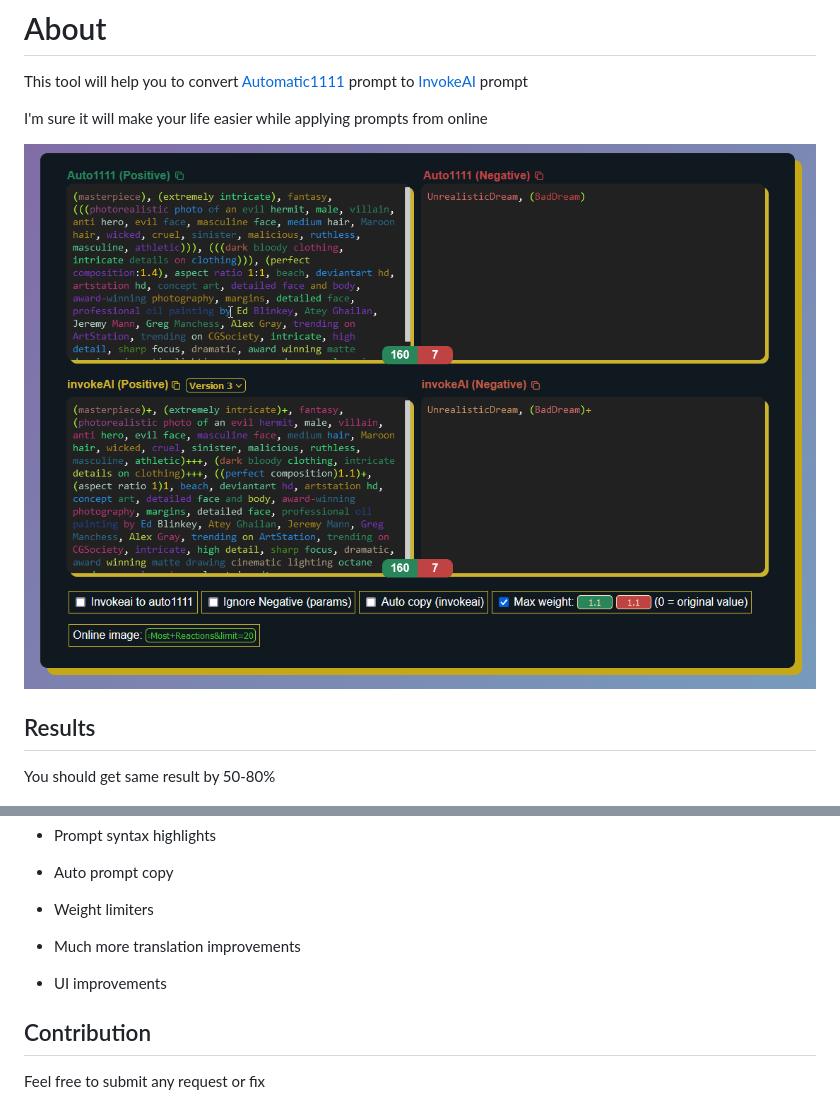
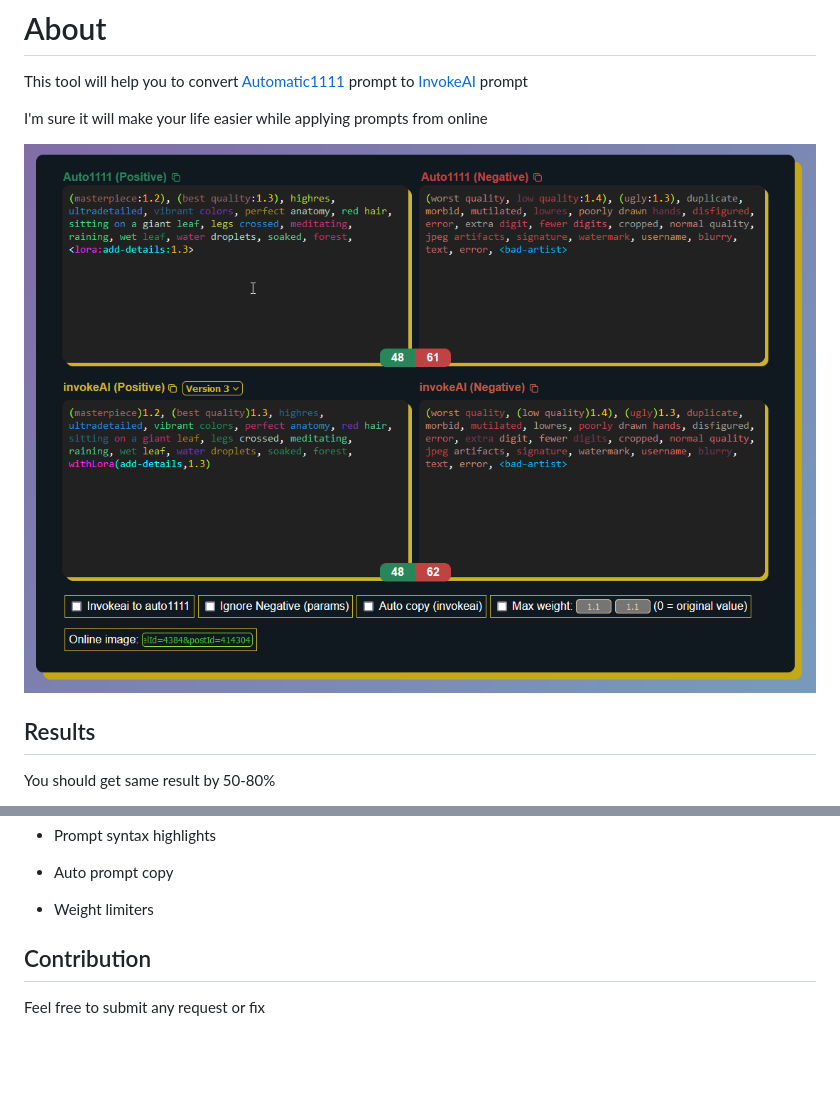
Before and after one commit to basharast/A2IPrompt, a Markdown page: README.md, 2 parts joined by grey strips. Drawn GitHub-style; pictures changed too: docs/assets/preview.jpg; blank space fills up the shorter version.

```diff
--- a/README.md
+++ b/README.md
@@ -41,10 +41,6 @@ or download this repo and open `index.html` it will work locally.
 
 - Weight limiters
 
-- Much more translation improvements
-
-- UI improvements
-
 
 ## Contribution
 
```
Also changed, not shown: other parts of README.md (+2 -0 lines), docs/assets/preview.gif, 9 other files.
